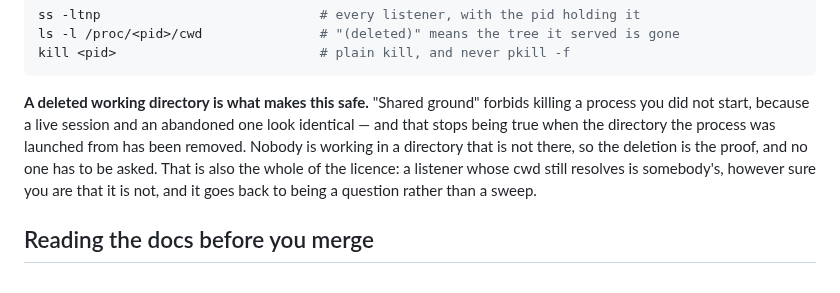
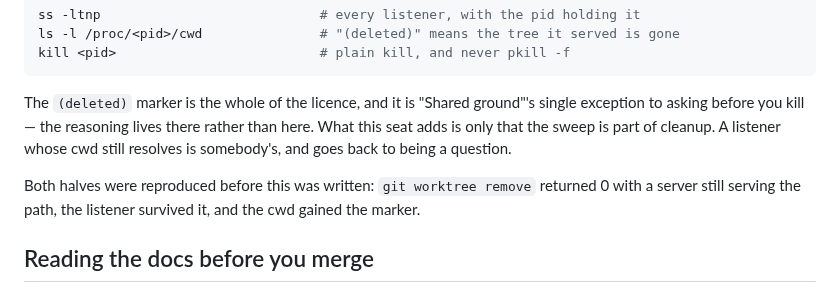
Before and after one commit to gabe-sd/gabe-sd.github.io, a Markdown page: INTEGRATOR.md, the part around the change. Drawn GitHub-style.

Commit message:
Put the kill exception on the ground rather than in one seat
CLAUDE.md forbids killing a process you did not start, and cites
`ls -l /proc/<pid>/cwd` as the thing that is *not* sufficient to identify one. The
sweep added in the previous commit carved an exception to that using exactly that
command, but carved it in INTEGRATOR.md — so every seat would have read a ground
rule forbidding the sweep while one seat read a rule requiring it. That is the
shape of the failure this repo already had once, when both seat files were wrong
for a day about who may merge to `main`.

So the exception goes in the kill paragraph itself, and INTEGRATOR.md keeps only
the procedure and the fact that it belongs to cleanup.

Also records that both halves of the claim were reproduced: `git worktree remove`
returned 0 with a server still serving the path, the listener survived, and the
cwd gained the `(deleted)` marker the rule depends on.

Co-Authored-By: Claude Opus 5 <noreply@anthropic.com>

````diff
--- a/INTEGRATOR.md
+++ b/INTEGRATOR.md
@@ -296,13 +296,14 @@ ls -l /proc/<pid>/cwd               # "(deleted)" means the tree it served is go
 kill <pid>                          # plain kill, and never pkill -f
 ```
 
-**A deleted working directory is what makes this safe.** "Shared ground" forbids
-killing a process you did not start, because a live session and an abandoned one look
-identical — and that stops being true when the directory the process was launched from
-has been removed. Nobody is working in a directory that is not there, so the deletion
-is the proof, and no one has to be asked. That is also the whole of the licence: a
-listener whose cwd still resolves is somebody's, however sure you are that it is not,
-and it goes back to being a question rather than a sweep.
+The `(deleted)` marker is the whole of the licence, and it is "Shared ground"'s single
+exception to asking before you kill — the reasoning lives there rather than here. What
+this seat adds is only that the sweep is part of cleanup. A listener whose cwd still
+resolves is somebody's, and goes back to being a question.
+
+Both halves were reproduced before this was written: `git worktree remove` returned 0
+with a server still serving the path, the listener survived it, and the cwd gained the
+marker.
 
 ## Reading the docs before you merge
 
````
Also changed, not shown: CLAUDE.md (+7 -0 lines).
